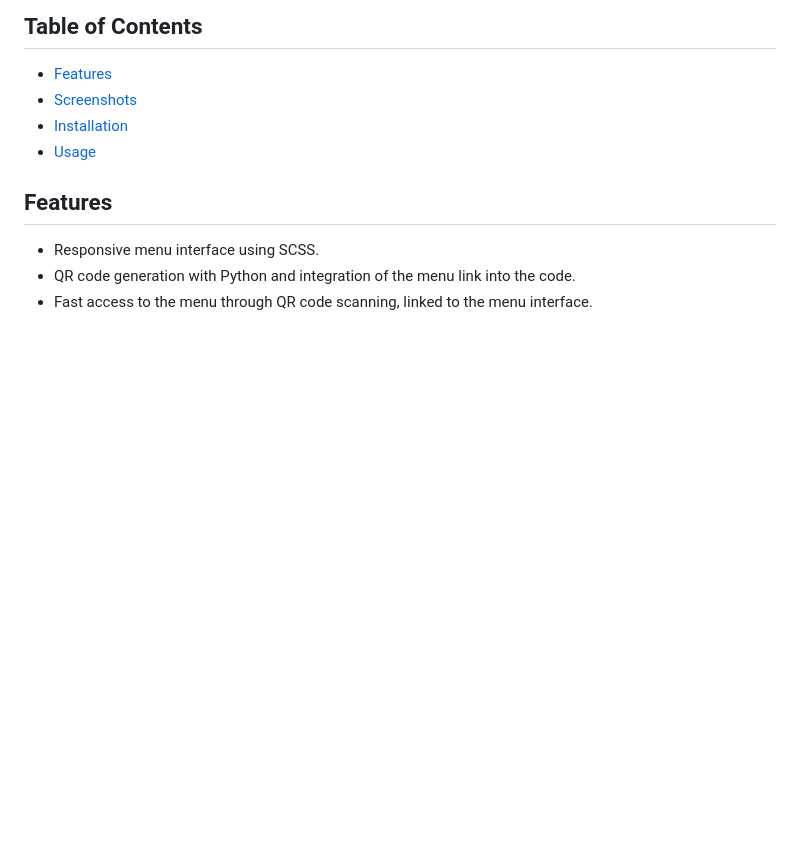
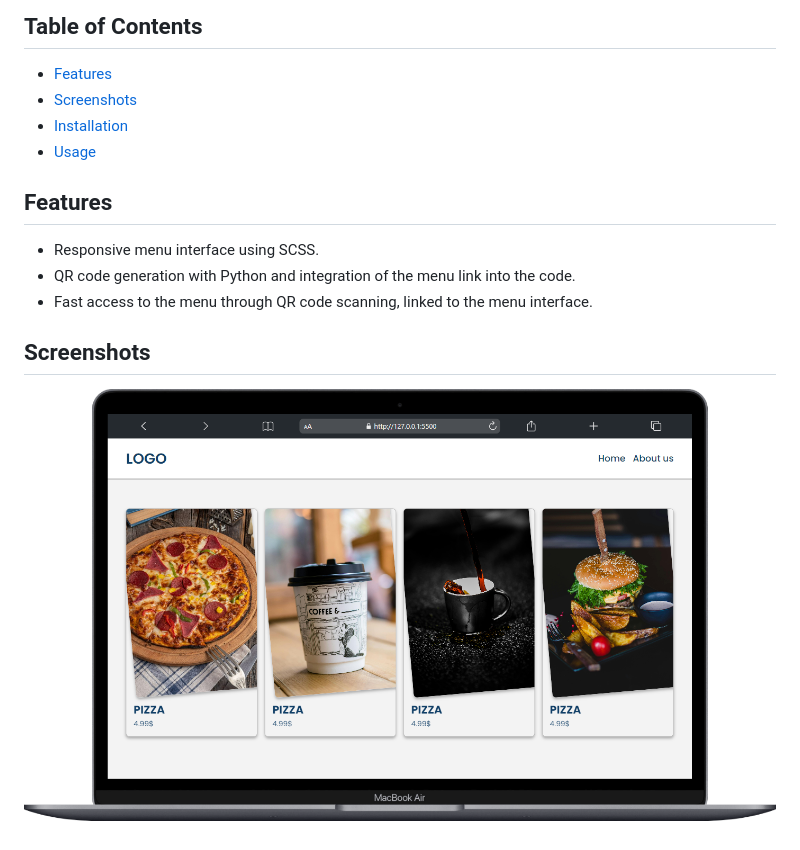
Before and after one commit to CemWebDev/online-menu-app, a Markdown page: README.md, the part around the change. Rendered like a GitHub page; pictures changed too: screenshots/desktop-preview.png (added); blank space fills up the shorter version.

Commit message:
screenshots

```diff
--- a/README.md
+++ b/README.md
@@ -12,3 +12,7 @@ This project aims to create a simple online menu interface and integrate a menu
 - Responsive menu interface using SCSS.
 - QR code generation  with Python and integration of the menu link into the code.
 - Fast access to the menu through QR code scanning, linked to the menu interface.
+
+## Screenshots
+
+![Desktop Preview](./screenshots/desktop-preview.png)
```
Also changed, not shown: screenshots/mobile-preview.png (added).
